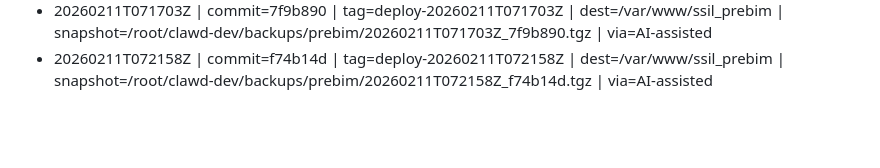
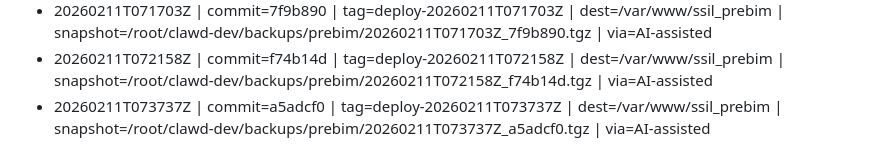
Before and after one commit to ssil-pos/prebim, a Markdown page: DEPLOY_LOG.md, the part around the change. GitHub-like rendering; blank space fills up the shorter version.

Commit message:
chore: deploy log 20260211T073737Z

```diff
--- a/DEPLOY_LOG.md
+++ b/DEPLOY_LOG.md
@@ -214,3 +214,4 @@ The pipeline is AI-assisted (Moltbot), but the log exists so humans can audit.
 - 20260211T070841Z | commit=1cebde1 | tag=deploy-20260211T070841Z | dest=/var/www/ssil_prebim | snapshot=/root/clawd-dev/backups/prebim/20260211T070841Z_1cebde1.tgz | via=AI-assisted
 - 20260211T071703Z | commit=7f9b890 | tag=deploy-20260211T071703Z | dest=/var/www/ssil_prebim | snapshot=/root/clawd-dev/backups/prebim/20260211T071703Z_7f9b890.tgz | via=AI-assisted
 - 20260211T072158Z | commit=f74b14d | tag=deploy-20260211T072158Z | dest=/var/www/ssil_prebim | snapshot=/root/clawd-dev/backups/prebim/20260211T072158Z_f74b14d.tgz | via=AI-assisted
+- 20260211T073737Z | commit=a5adcf0 | tag=deploy-20260211T073737Z | dest=/var/www/ssil_prebim | snapshot=/root/clawd-dev/backups/prebim/20260211T073737Z_a5adcf0.tgz | via=AI-assisted
```
